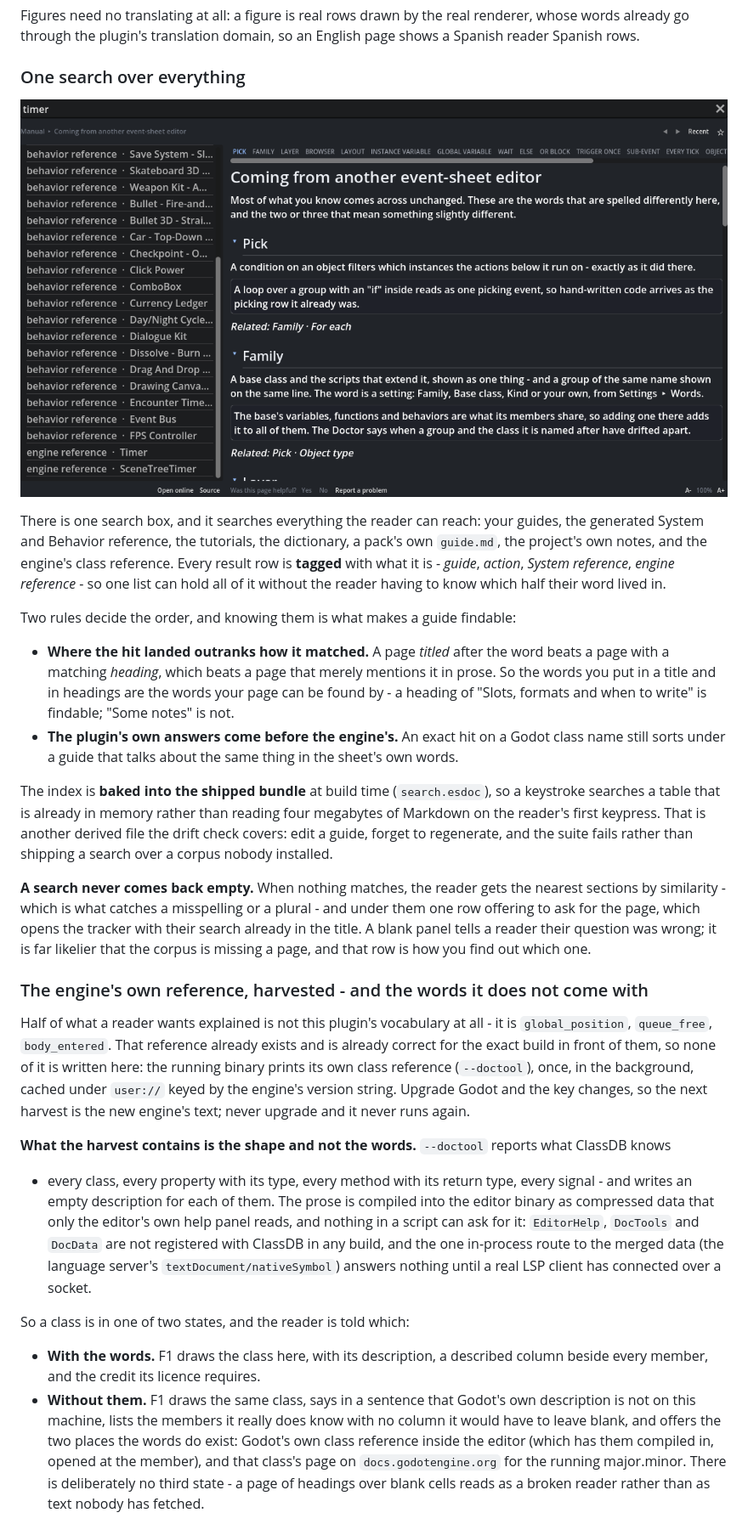
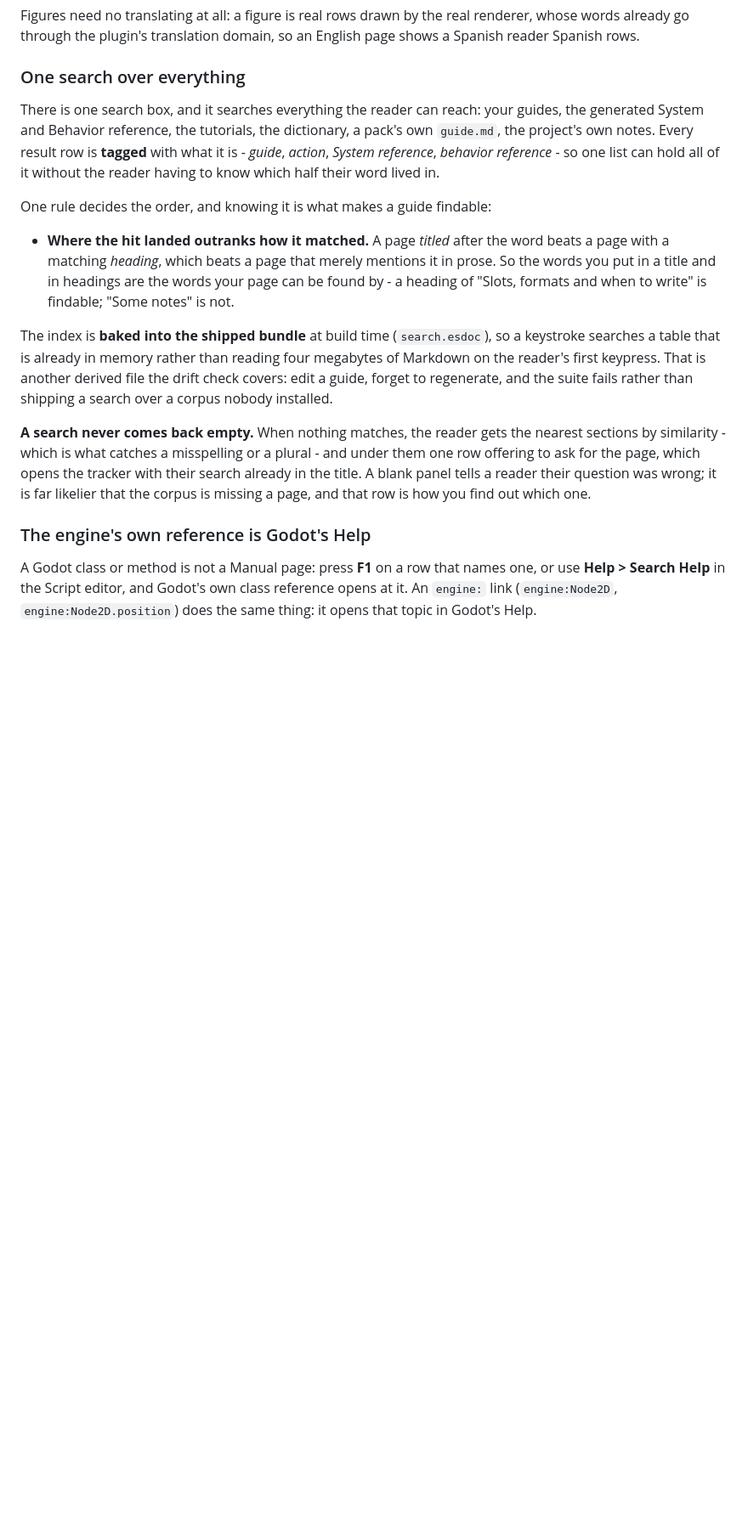
Before and after one commit to SalmanShhh/Godot-EventSheet-Visual-Scripting, a Markdown page: docs/GUIDE-WRITING-THE-DOCS.md, the part around one of its changes. Shown at 85% size. GitHub-like rendering; pictures changed too: docs/images/doc-search-engine-group.png (deleted); blank space fills up the shorter version.

Commit message:
refactor(manual): engine class pages are Godot's Help

```diff
--- a/docs/GUIDE-WRITING-THE-DOCS.md
+++ b/docs/GUIDE-WRITING-THE-DOCS.md
@@ -209,22 +210,18 @@ Spanish rows.
 
 ### One search over everything
 
-![One search over the whole Manual: guides, System and behavior reference and the glossary in one tagged list, with the Engine group at its foot](images/doc-search-engine-group.png)
-
 There is one search box, and it searches everything the reader can reach: your guides, the
 generated System and Behavior reference, the tutorials, the dictionary, a pack's own `guide.md`, the
-project's own notes, and the engine's class reference. Every result row is **tagged** with what it
-is - *guide*, *action*, *System reference*, *engine reference* - so one list can hold all of it
+project's own notes. Every result row is **tagged** with what it
+is - *guide*, *action*, *System reference*, *behavior reference* - so one list can hold all of it
 without the reader having to know which half their word lived in.
 
-Two rules decide the order, and knowing them is what makes a guide findable:
+One rule decides the order, and knowing it is what makes a guide findable:
 
 - **Where the hit landed outranks how it matched.** A page *titled* after the word beats a page with
   a matching *heading*, which beats a page that merely mentions it in prose. So the words you put in
   a title and in headings are the words your page can be found by - a heading of "Slots, formats and
   when to write" is findable; "Some notes" is not.
-- **The plugin's own answers come before the engine's.** An exact hit on a Godot class name still
-  sorts under a guide that talks about the same thing in the sheet's own words.
 
 The index is **baked into the shipped bundle** at build time (`search.esdoc`), so a keystroke
 searches a table that is already in memory rather than reading four megabytes of Markdown on the
@@ -237,31 +234,9 @@ ask for the page, which opens the tracker with their search already in the title
 tells a reader their question was wrong; it is far likelier that the corpus is missing a page, and
 that row is how you find out which one.
 
-### The engine's own reference, harvested - and the words it does not come with
+### The engine's own reference is Godot's Help
 
-Half of what a reader wants explained is not this plugin's vocabulary at all - it is
-`global_position`, `queue_free`, `body_entered`. That reference already exists and is already correct
-for the exact build in front of them, so none of it is written here: the running binary prints its
-own class reference (`--doctool`), once, in the background, cached under `user://` keyed by the
-engine's version string. Upgrade Godot and the key changes, so the next harvest is the new engine's
-text; never upgrade and it never runs again.
+A Godot class or method is not a Manual page: press **F1** on a row that names one, or use **Help >
+Search Help** in the Script editor, and Godot's own class reference opens at it. An `engine:` link
+(`engine:Node2D`, `engine:Node2D.position`) does the same thing: it opens that topic in Godot's Help.
 
-**What the harvest contains is the shape and not the words.** `--doctool` reports what ClassDB knows
-- every class, every property with its type, every method with its return type, every signal - and
-writes an empty description for each of them. The prose is compiled into the editor binary as
-compressed data that only the editor's own help panel reads, and nothing in a script can ask for it:
-`EditorHelp`, `DocTools` and `DocData` are not registered with ClassDB in any build, and the one
-in-process route to the merged data (the language server's `textDocument/nativeSymbol`) answers
-nothing until a real LSP client has connected over a socket.
-
-So a class is in one of two states, and the reader is told which:
-
-- **With the words.** F1 draws the class here, with its description, a described column beside every
-  member, and the credit its licence requires.
-- **Without them.** F1 draws the same class, says in a sentence that Godot's own description is not
-  on this machine, lists the members it really does know with no column it would have to leave
-  blank, and offers the two places the words do exist: Godot's own class reference inside the editor
-  (which has them compiled in, opened at the member), and that class's page on
-  `docs.godotengine.org` for the running major.minor. There is deliberately no third state - a page
-  of headings over blank cells reads as a broken reader rather than as text nobody has fetched.
-
```
Also changed, not shown: other parts of docs/GUIDE-WRITING-THE-DOCS.md (+17 -31 lines), CHANGELOG.md (+4 -0 lines), docs/GUIDE-HOW-CODE-READS.md (+2 -2 lines), docs/images/manual-search.png, 15 other files.
